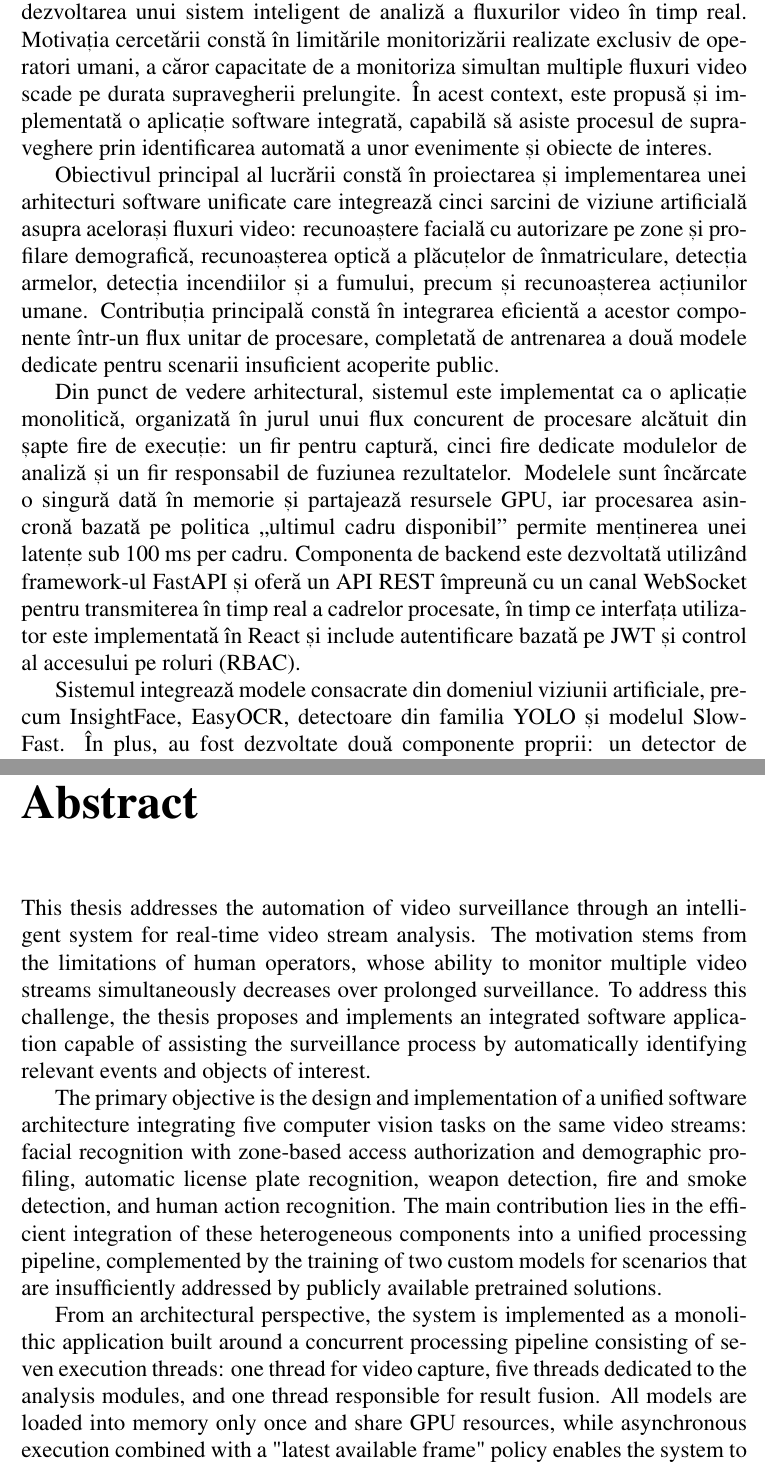
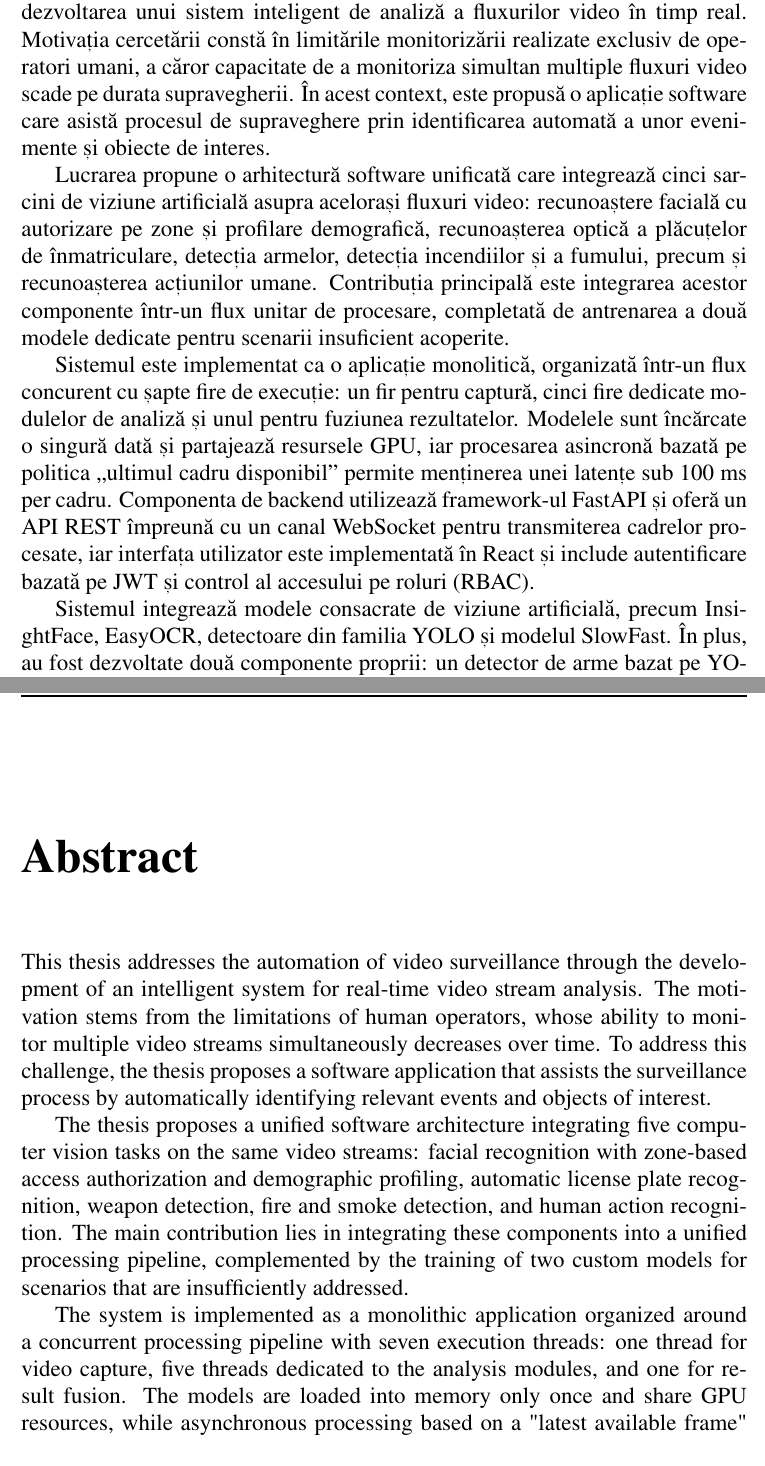
Before and after one commit to DumitruEstera/documentatie_licenta, a LaTeX thesis (thesis/main.tex, which reads thesis/components/frontmatter/abstract.tex): two parts of pages 8 and 10 of 203 before the commit and two parts of pages 8 and 9 of 201 after it, joined at a grey line, cut so that both start at the same text. Compiled offline with pdfLaTeX.

Commit message:
Refactor abstract for clarity and consistency; update main thesis PDF

```diff
--- a/thesis/components/frontmatter/abstract.tex
+++ b/thesis/components/frontmatter/abstract.tex
@@ -2,13 +2,13 @@
 
 \thispagestyle{front}
 
-Prezenta lucrare abordează problema automatizării supravegherii video prin dezvoltarea unui sistem inteligent de analiză a fluxurilor video în timp real. Motivația cercetării constă în limitările monitorizării realizate exclusiv de operatori umani, a căror capacitate de a monitoriza simultan multiple fluxuri video scade pe durata supravegherii prelungite. În acest context, este propusă și implementată o aplicație software integrată, capabilă să asiste procesul de supraveghere prin identificarea automată a unor evenimente și obiecte de interes.
+Prezenta lucrare abordează problema automatizării supravegherii video prin dezvoltarea unui sistem inteligent de analiză a fluxurilor video în timp real. Motivația cercetării constă în limitările monitorizării realizate exclusiv de operatori umani, a căror capacitate de a monitoriza simultan multiple fluxuri video scade pe durata supravegherii. În acest context, este propusă o aplicație software care asistă procesul de supraveghere prin identificarea automată a unor evenimente și obiecte de interes.
 
-Obiectivul principal al lucrării constă în proiectarea și implementarea unei arhitecturi software unificate care integrează cinci sarcini de viziune artificială asupra acelorași fluxuri video: recunoaștere facială cu autorizare pe zone și profilare demografică, recunoașterea optică a plăcuțelor de înmatriculare, detecția armelor, detecția incendiilor și a fumului, precum și recunoașterea acțiunilor umane. Contribuția principală constă în integrarea eficientă a acestor componente într-un flux unitar de procesare, completată de antrenarea a două modele dedicate pentru scenarii insuficient acoperite public.
+Lucrarea propune o arhitectură software unificată care integrează cinci sarcini de viziune artificială asupra acelorași fluxuri video: recunoaștere facială cu autorizare pe zone și profilare demografică, recunoașterea optică a plăcuțelor de înmatriculare, detecția armelor, detecția incendiilor și a fumului, precum și recunoașterea acțiunilor umane. Contribuția principală este integrarea acestor componente într-un flux unitar de procesare, completată de antrenarea a două modele dedicate pentru scenarii insuficient acoperite.
 
-Din punct de vedere arhitectural, sistemul este implementat ca o aplicație monolitică, organizată în jurul unui flux concurent de procesare alcătuit din șapte fire de execuție: un fir pentru captură, cinci fire dedicate modulelor de analiză și un fir responsabil de fuziunea rezultatelor. Modelele sunt încărcate o singură dată în memorie și partajează resursele GPU, iar procesarea asincronă bazată pe politica „ultimul cadru disponibil” permite menținerea unei latențe sub 100 ms per cadru. Componenta de backend este dezvoltată utilizând framework-ul FastAPI și oferă un API REST împreună cu un canal WebSocket pentru transmiterea în timp real a cadrelor procesate, în timp ce interfața utilizator este implementată în React și include autentificare bazată pe JWT și control al accesului pe roluri (RBAC).
+Sistemul este implementat ca o aplicație monolitică, organizată într-un flux concurent cu șapte fire de execuție: un fir pentru captură, cinci fire dedicate modulelor de analiză și unul pentru fuziunea rezultatelor. Modelele sunt încărcate o singură dată și partajează resursele GPU, iar procesarea asincronă bazată pe politica „ultimul cadru disponibil” permite menținerea unei latențe sub 100 ms per cadru. Componenta de backend utilizează framework-ul FastAPI și oferă un API REST împreună cu un canal WebSocket pentru transmiterea cadrelor procesate, iar interfața utilizator este implementată în React și include autentificare bazată pe JWT și control al accesului pe roluri (RBAC).
 
-Sistemul integrează modele consacrate din domeniul viziunii artificiale, precum InsightFace, EasyOCR, detectoare din familia YOLO și modelul SlowFast. În plus, au fost dezvoltate două componente proprii: un detector de arme bazat pe YOLOv8m, ajustat fin pe un set de date combinat, care obține un scor mAP@0,5 de 0,947, și un modul de recunoaștere a acțiunilor bazat pe SlowFast-R50, antrenat pe un set de date creat special pentru identificarea actelor de vandalism, atingând o acuratețe de 94,33\%. Rezultatele experimentale demonstrează performanța modulelor dezvoltate și fezabilitatea arhitecturii propuse, capabilă să funcționeze în timp real pe echipamente accesibile.
+Sistemul integrează modele consacrate de viziune artificială, precum InsightFace, EasyOCR, detectoare din familia YOLO și modelul SlowFast. În plus, au fost dezvoltate două componente proprii: un detector de arme bazat pe YOLOv8m, ajustat fin pe un set de date combinat, care obține un scor mAP@0,5 de 0,947, și un modul de recunoaștere a acțiunilor bazat pe SlowFast-R50, antrenat pe un set de date propriu pentru identificarea actelor de vandalism, atingând o acuratețe de 94,33\%. Rezultatele experimentale demonstrează performanța modulelor dezvoltate și fezabilitatea arhitecturii propuse, capabilă să funcționeze în timp real pe echipamente accesibile.
 
 \newpage
 
@@ -16,9 +16,9 @@ Sistemul integrează modele consacrate din domeniul viziunii artificiale, precum
 
 \thispagestyle{front}
 
-This thesis addresses the automation of video surveillance through an intelligent system for real-time video stream analysis. The motivation stems from the limitations of human operators, whose ability to monitor multiple video streams simultaneously decreases over prolonged surveillance. To address this challenge, the thesis proposes and implements an integrated software application capable of assisting the surveillance process by automatically identifying relevant events and objects of interest.
+This thesis addresses the automation of video surveillance through the development of an intelligent system for real-time video stream analysis. The motivation stems from the limitations of human operators, whose ability to monitor multiple video streams simultaneously decreases over time. To address this challenge, the thesis proposes a software application that assists the surveillance process by automatically identifying relevant events and objects of interest.
 
-The primary objective is the design and implementation of a unified software architecture integrating five computer vision tasks on the same video streams: facial recognition with zone-based access authorization and demographic profiling, automatic license plate recognition, weapon detection, fire and smoke detection, and human action recognition. The main contribution lies in the efficient integration of these heterogeneous components into a unified processing pipeline, complemented by the training of two custom models for scenarios that are insufficiently addressed by publicly available pretrained solutions.
+The thesis proposes a unified software architecture integrating five computer vision tasks on the same video streams: facial recognition with zone-based access authorization and demographic profiling, automatic license plate recognition, weapon detection, fire and smoke detection, and human action recognition. The main contribution lies in integrating these components into a unified processing pipeline, complemented by the training of two custom models for scenarios that are insufficiently addressed.
 
-From an architectural perspective, the system is implemented as a monolithic application built around a concurrent processing pipeline consisting of seven execution threads: one thread for video capture, five threads dedicated to the analysis modules, and one thread responsible for result fusion. All models are loaded into memory only once and share GPU resources, while asynchronous execution combined with a "latest available frame" policy enables the system to maintain an end-to-end latency below 100 ms per frame. The backend is implemented using the FastAPI framework, providing a REST API and a WebSocket endpoint for real-time streaming of annotated frames, whereas the user interface is developed in React and incorporates JWT-based authentication together with role-based access control (RBAC).
+The system is implemented as a monolithic application organized around a concurrent processing pipeline with seven execution threads: one thread for video capture, five threads dedicated to the analysis modules, and one for result fusion. The models are loaded into memory only once and share GPU resources, while asynchronous processing based on a "latest available frame" policy enables a latency below 100 ms per frame. The backend is implemented using the FastAPI framework, providing a REST API and a WebSocket endpoint for streaming processed frames, whereas the user interface is developed in React and incorporates JWT-based authentication together with role-based access control (RBAC).
 
```
Also changed, not shown: thesis/main.pdf, thesis/components/frontmatter/abstract.tex (2 more changed lines).
